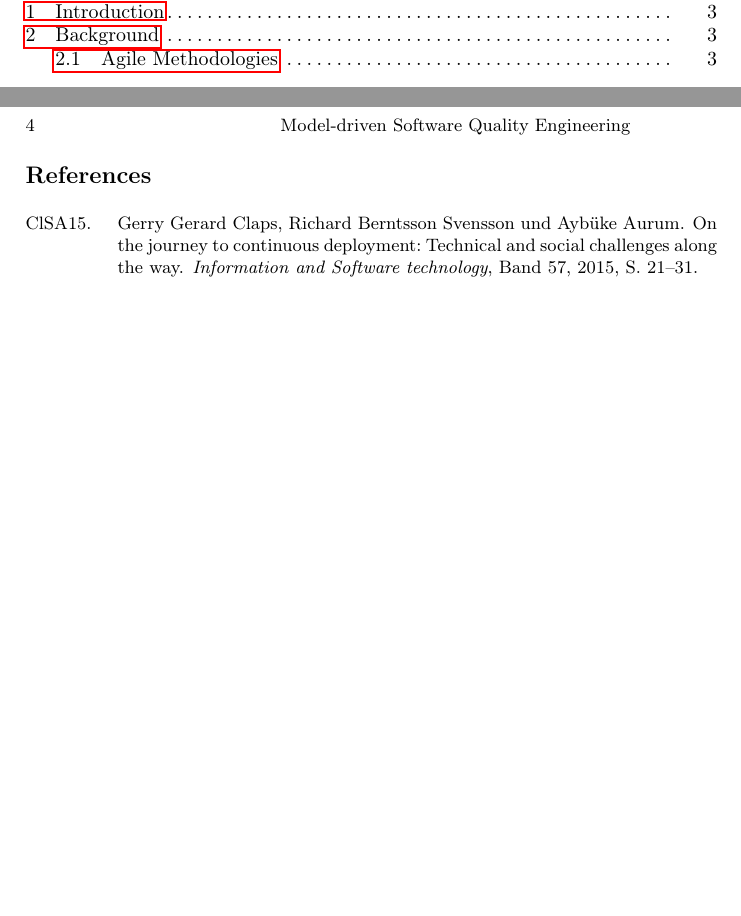
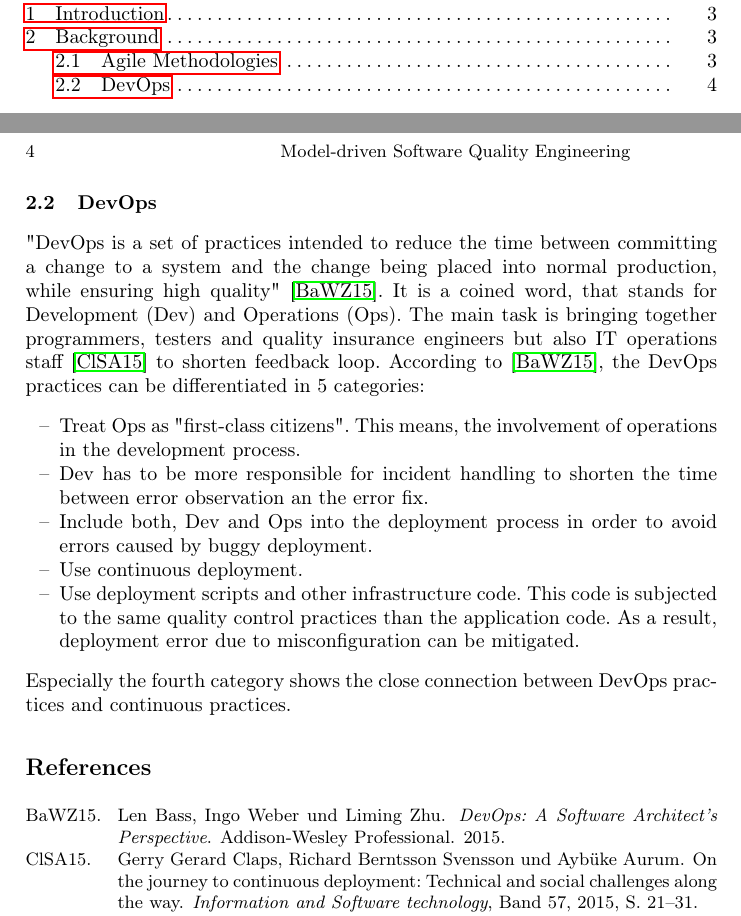
Before and after one commit to Benkler/Proseminar, a LaTeX thesis (Niko_Benkler_Proseminar.tex): two parts of pages 2 and 4 of 4, joined at a grey line, cut so that both start at the same text, the shorter picture padded with empty space. Compiled offline with pdfLaTeX; the source files are stored in an older character set and shown here as Unicode.

Commit message:
DevOps erklärung hinzugefügt

```diff
--- a/Niko_Benkler_Proseminar.tex
+++ b/Niko_Benkler_Proseminar.tex
@@ -74,6 +74,19 @@ Besides, other characteristics such as flexibility, efficiency, speed, the abili
 As mentioned before, agile methodologies were introduced in the early 2000 \cite{shahin2017continuous}. So far, many development companies succeeded in implementing agile methodologies.
 However, agile software development 'only' allows frequent software releases but no continuous releases. The difference becomes clear, when it comes to the comparison of traditional deployment and CD.
 
+\subsection{DevOps}
+ "DevOps is a set of practices intended to reduce the time between committing a change to a system and the change being placed into normal production, while ensuring high quality" \cite{bass2015devops}. It is a coined word, that stands for Development (Dev) and Operations (Ops). The main task is bringing together programmers, testers and quality insurance engineers but also  IT operations staff \cite{claps2015journey} to shorten feedback loop. According to \cite{bass2015devops}, the DevOps practices can be differentiated in 5 categories:
+ \begin{itemize}
+ 	\item Treat Ops as "first-class citizens". This means, the involvement of operations in the development process.
+ 	\item Dev has to be more responsible for incident handling to shorten the time between error observation an the error fix.
+ 	\item Include both, Dev and Ops into the deployment process in order to avoid errors caused by buggy deployment.
+ 	\item Use continuous deployment.
+ 	\item Use deployment scripts and other infrastructure code. This code is subjected to the same quality control practices than the application code. As a result, deployment error due to misconfiguration can be mitigated.
+\end{itemize}
+
+\noindent Especially the fourth category shows the close connection between DevOps practices and continuous practices.
+
+
 
 \bibliographystyle{itmalpha}
 % TODO: Ändern der folgenden Zeile, damit die .bib-Datei gefunden wird
```
Also changed, not shown: Niko_Benkler_Proseminar.bbl, Niko_Benkler_Proseminar.pdf, 5 other files.
